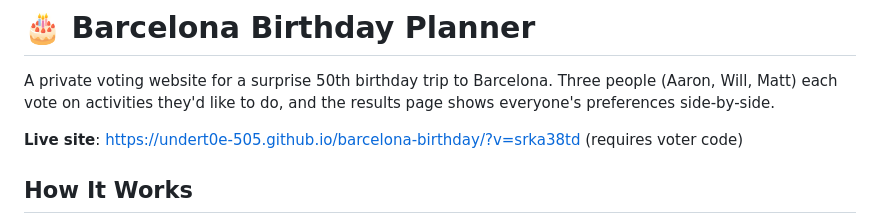
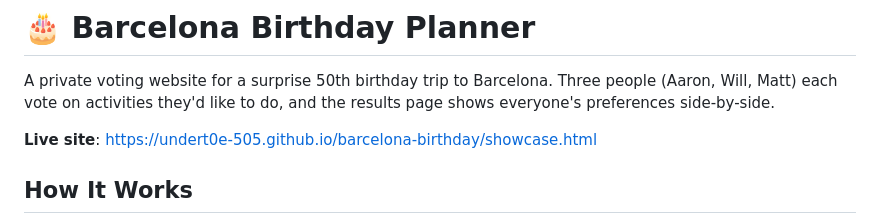
Before and after one commit to Undert0e-505/barcelona-birthday, a Markdown page: README.md, the part around the change. Drawn GitHub-style.

Commit message:
Update live site link to showcase page

```diff
--- a/README.md
+++ b/README.md
@@ -2,7 +2,7 @@
 
 A private voting website for a surprise 50th birthday trip to Barcelona. Three people (Aaron, Will, Matt) each vote on activities they'd like to do, and the results page shows everyone's preferences side-by-side.
 
-**Live site**: https://undert0e-505.github.io/barcelona-birthday/?v=srka38td (requires voter code)
+**Live site**: https://undert0e-505.github.io/barcelona-birthday/showcase.html
 
 ## How It Works
 
```
